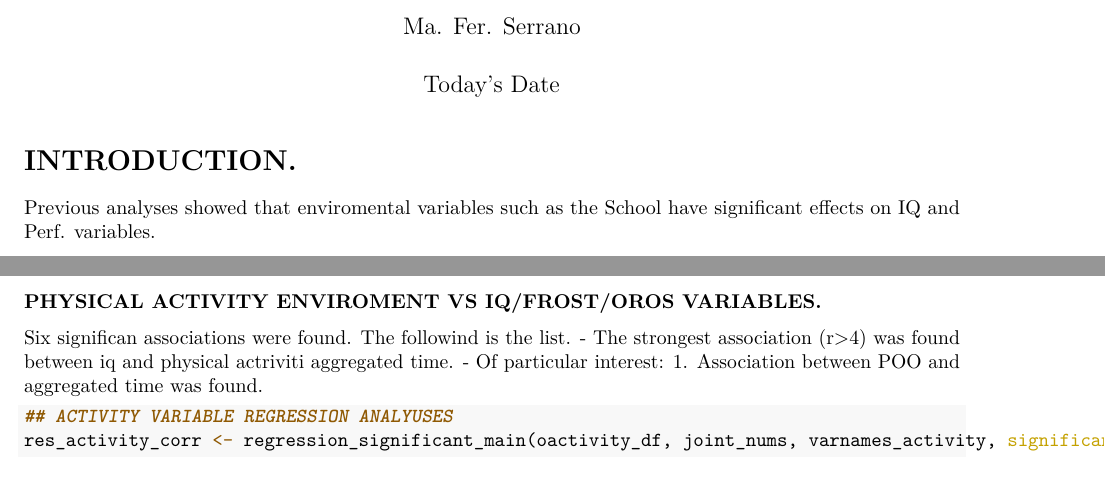
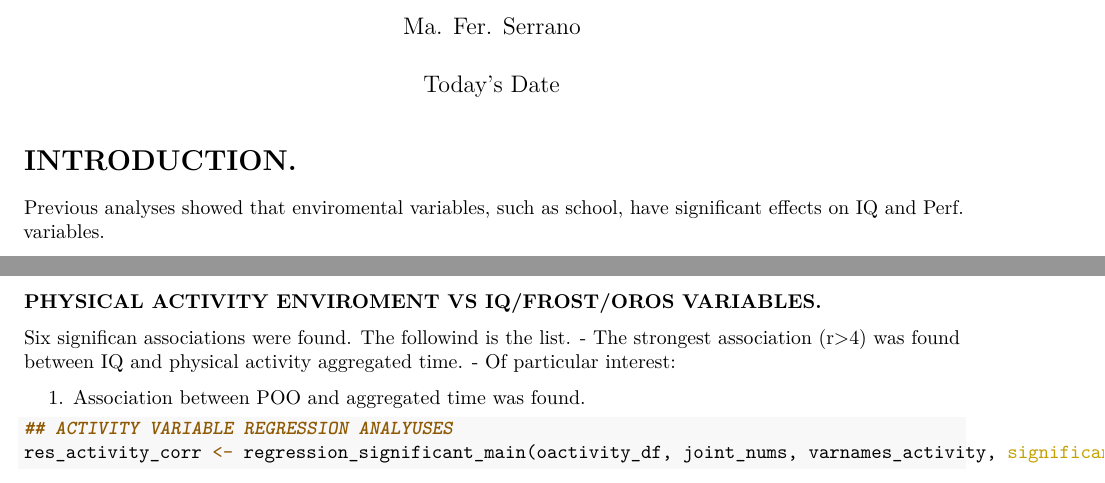
Before and after one commit to umontano/oros, an R Markdown document (regres_activi.Rmd): two parts of pages 1 and 2 of 11, joined at a grey line, cut so that both start at the same text. The pictures show the output file regres_activi.pdf that the author committed with the source.

Commit message:
bullet points list fixed

````diff
--- a/regres_activi.Rmd
+++ b/regres_activi.Rmd
@@ -6,9 +6,10 @@ output: pdf_document
 ---
 
 # INTRODUCTION.
-Previous analyses showed that enviromental variables such as the School have significant effects on IQ and Perf. variables.
+Previous analyses showed that enviromental variables, such as school, have significant effects on IQ and Perf. variables.
 
 For this reason:
+
 1. we explore the effect of the enviroment variables that promote physiscal activity in schools on IQ and Perf variables.
 1. Variables related to how the evironment of schools devoted to physical activity were collected.
 1. They are named and defined in the following section.
@@ -147,8 +148,9 @@ varnames_activity <- '^aaf_' |> grep(nm, value = TRUE)
 ### PHYSICAL ACTIVITY ENVIROMENT VS IQ/FROST/OROS VARIABLES.
 Six significan associations were found.
 The followind is the list.
-- The strongest association (r>4) was found between iq and physical actriviti aggregated time.
+- The strongest association (r>4) was found between IQ and physical activity aggregated time.
 - Of particular interest:
+
 1. Association between POO and aggregated time was found.
 
 ```{r include = TRUE}
````
Also changed, not shown: regres_activi.pdf.
